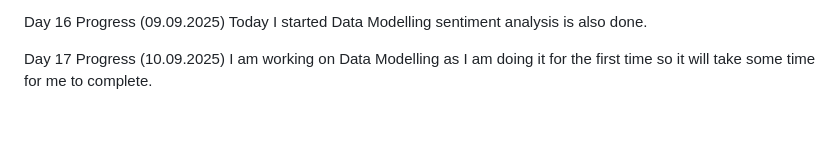
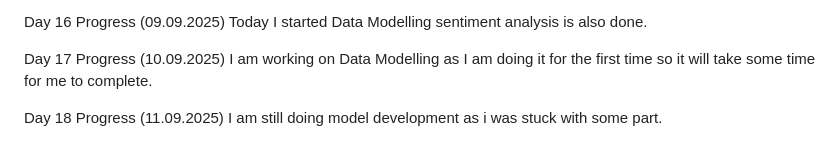
Before and after one commit to mentor-pranaya/-Dynamic-Player-Transfer-Value-Prediction-using-AI-and-Multi-source-Data-, a Markdown page: Progress.md, the part around the change. GitHub-like rendering; blank space fills up the shorter version.

```diff
--- a/Progress.md
+++ b/Progress.md
@@ -107,3 +107,7 @@ Today I started Data Modelling sentiment analysis is also done.
 
 Day 17 Progress (10.09.2025)
 I am working on Data Modelling as I am doing it for the first time so it will take some time for me to complete.
+
+
+Day 18 Progress (11.09.2025)
+I am still doing model development as i was stuck with some part.
```
